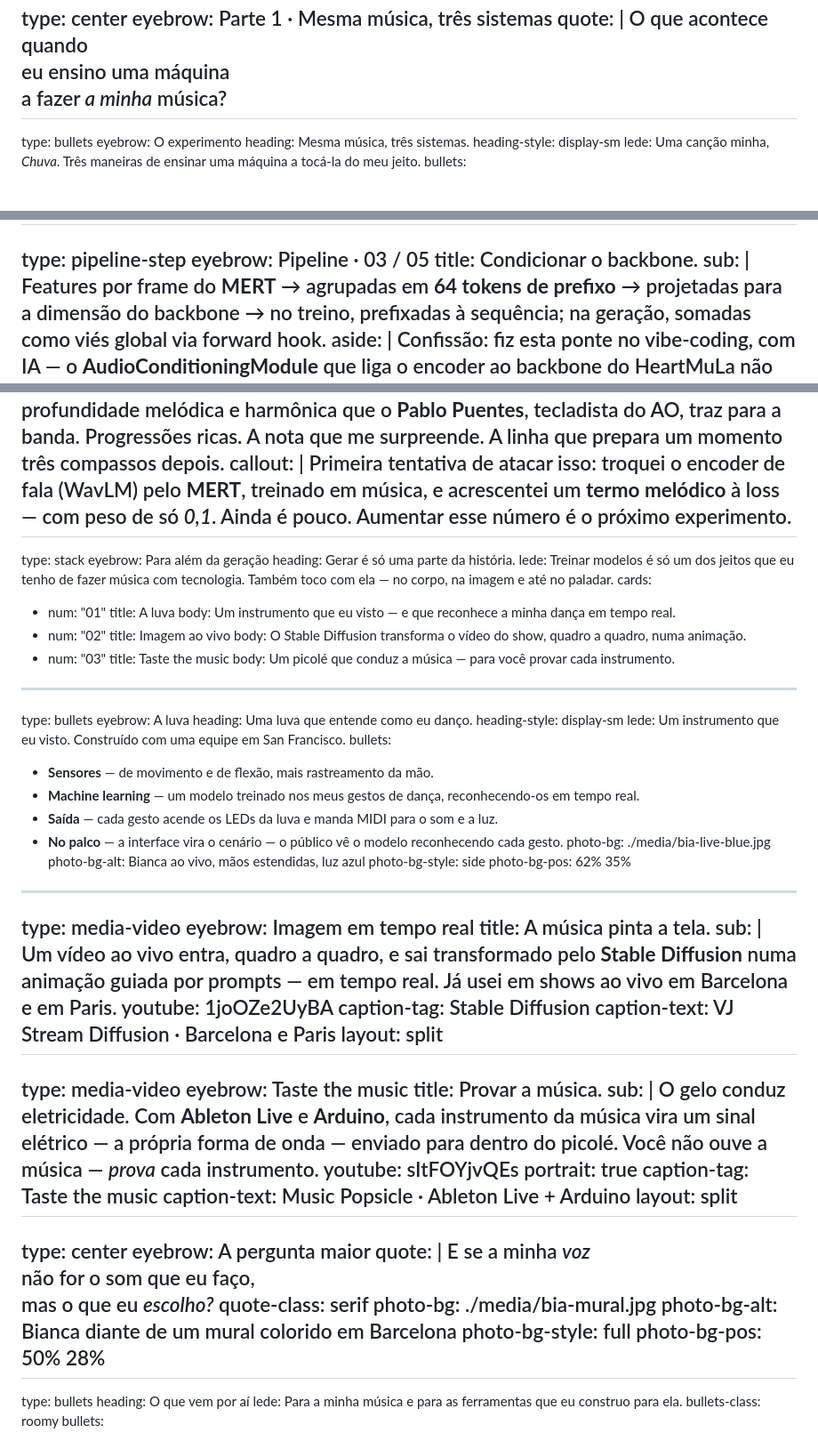
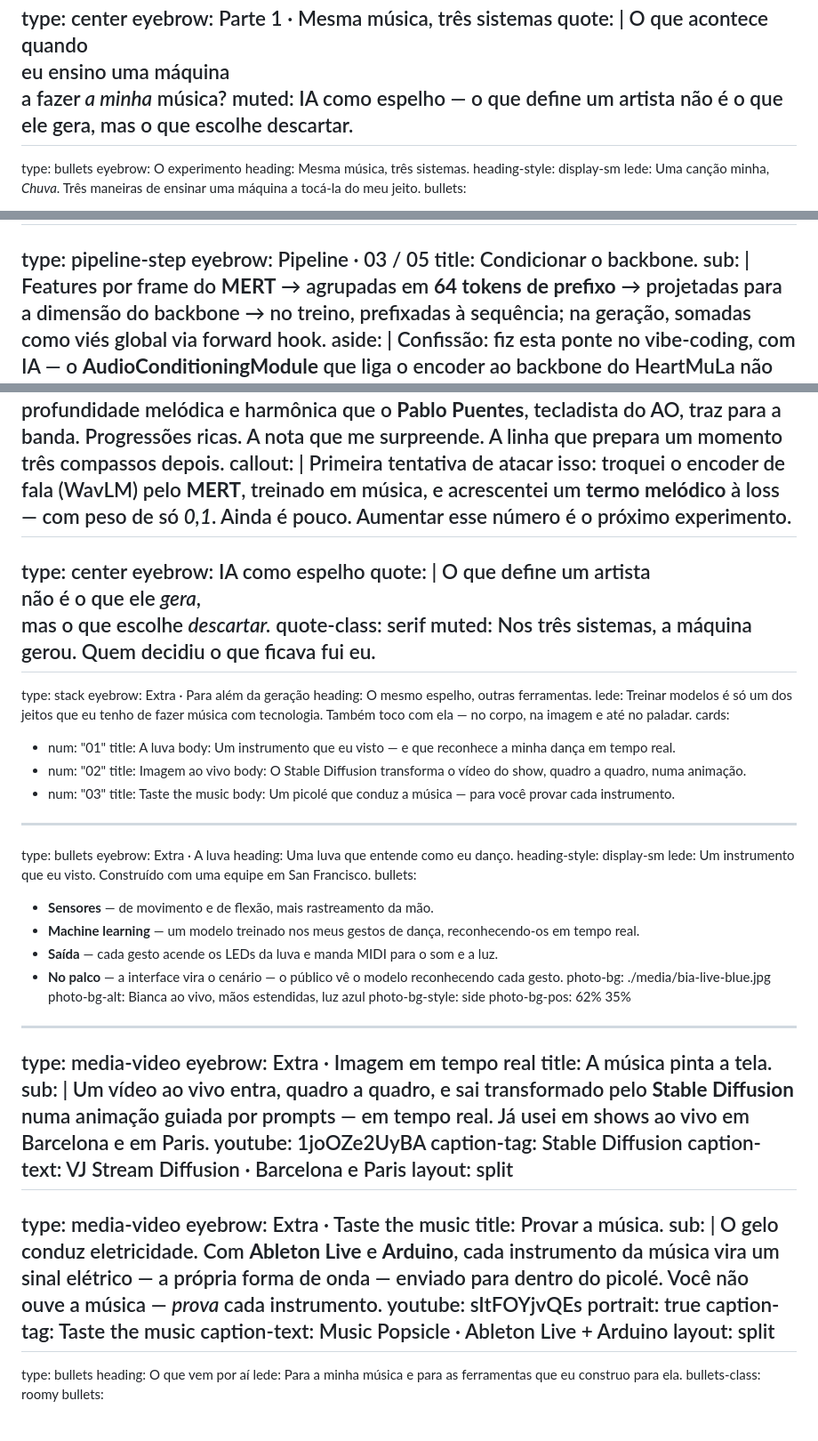
Before and after one commit to bia/heartmula-talk, a Markdown page: slides.pt-BR.md, 3 parts joined by grey strips. Shown at 89% size. Drawn GitHub-style.

```diff
--- a/slides.pt-BR.md
+++ b/slides.pt-BR.md
@@ -119,6 +119,7 @@ type: center
 eyebrow: Parte 1 · Mesma música, três sistemas
 quote: |
   O que acontece quando<br />eu ensino uma máquina<br />a fazer <em>a minha</em>&nbsp;música?
+muted: IA como espelho — o que define um artista não é o que ele gera, mas o que escolhe&nbsp;descartar.
 ---
 type: bullets
 eyebrow: O experimento
@@ -287,7 +288,7 @@ caption: annotate.py · CLAP + Whisper
 ---
 type: pipeline-step
 eyebrow: Pipeline · 03 / 05
-title: Condicionar o backbone.
+title: Condicionar o&nbsp;backbone.
 sub: |
   Features por frame do <strong>MERT</strong> → agrupadas em <strong>64 tokens de prefixo</strong> →
   projetadas para a dimensão do backbone → no treino, prefixadas à sequência;
@@ -542,9 +543,16 @@ callout: |
   <strong>MERT</strong>, treinado em música, e acrescentei um <strong>termo melódico</strong>
   à loss — com peso de só <em>0,1</em>. Ainda é pouco. Aumentar esse número é o próximo experimento.
 ---
+type: center
+eyebrow: IA como espelho
+quote: |
+  O que define um artista<br />não é o que ele <em>gera</em>,<br />mas o que escolhe&nbsp;<em>descartar.</em>
+quote-class: serif
+muted: Nos três sistemas, a máquina gerou. Quem decidiu o que ficava fui&nbsp;eu.
+---
 type: stack
-eyebrow: Para além da geração
-heading: Gerar é só uma parte da&nbsp;história.
+eyebrow: Extra · Para além da geração
+heading: O mesmo espelho, outras&nbsp;ferramentas.
 lede: Treinar modelos é só um dos jeitos que eu tenho de fazer música com tecnologia. Também toco com ela — no corpo, na imagem e até no&nbsp;paladar.
 cards:
   - num: "01"
@@ -558,7 +566,7 @@ cards:
     body: Um picolé que conduz a música — para você provar cada&nbsp;instrumento.
 ---
 type: bullets
-eyebrow: A luva
+eyebrow: Extra · A luva
 heading: Uma luva que entende como eu danço.
 heading-style: display-sm
 lede: Um instrumento que eu visto. Construído com uma equipe em San Francisco.
@@ -573,7 +581,7 @@ photo-bg-style: side
 photo-bg-pos: 62% 35%
 ---
 type: media-video
-eyebrow: Imagem em tempo real
+eyebrow: Extra · Imagem em tempo real
 title: A música pinta a tela.
 sub: |
   Um vídeo ao vivo entra, quadro a quadro, e sai transformado pelo
@@ -585,7 +593,7 @@ caption-text: VJ Stream Diffusion · Barcelona e Paris
 layout: split
 ---
 type: media-video
-eyebrow: Taste the&nbsp;music
+eyebrow: Extra · Taste the&nbsp;music
 title: Provar a&nbsp;música.
 sub: |
   O gelo conduz eletricidade. Com <strong>Ableton Live</strong> e <strong>Arduino</strong>,
@@ -596,16 +604,6 @@ portrait: true
 caption-tag: Taste the&nbsp;music
 caption-text: Music Popsicle · Ableton Live + Arduino
 layout: split
----
-type: center
-eyebrow: A pergunta maior
-quote: |
-  E se a minha <em>voz</em><br />não for o som que eu faço,<br />mas o que eu&nbsp;<em>escolho?</em>
-quote-class: serif
-photo-bg: ./media/bia-mural.jpg
-photo-bg-alt: Bianca diante de um mural colorido em Barcelona
-photo-bg-style: full
-photo-bg-pos: 50% 28%
 ---
 type: bullets
 heading: O que vem por&nbsp;aí
```
Also changed, not shown: slides.md (+14 -16 lines).
